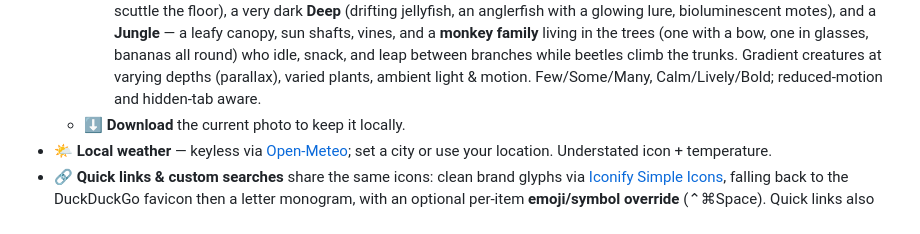
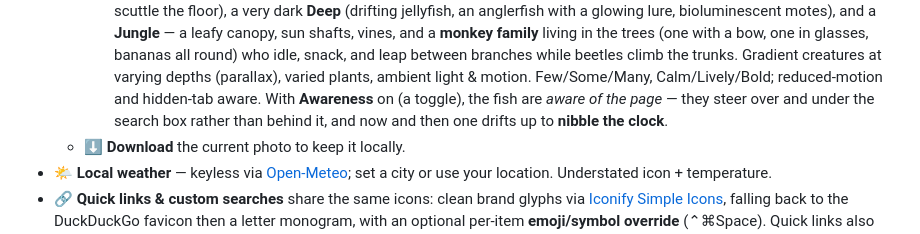
Before and after one commit to leecorbin/start-page, a Markdown page: README.md, the part around the change. GitHub-like rendering.

Commit message:
docs: Dioramas elemental awareness (fish mind the box, nibble the clock)
Co-Authored-By: Claude Opus 4.8 <noreply@anthropic.com>

```diff
--- a/README.md
+++ b/README.md
@@ -88,7 +88,9 @@ backend, no Google.
       bananas all round) who idle, snack, and leap between branches while beetles
       climb the trunks. Gradient creatures at varying depths (parallax), varied
       plants, ambient light & motion. Few/Some/Many, Calm/Lively/Bold; reduced-motion
-      and hidden-tab aware.
+      and hidden-tab aware. With **Awareness** on (a toggle), the fish are *aware of
+      the page* — they steer over and under the search box rather than behind it, and
+      now and then one drifts up to **nibble the clock**.
   - ⬇ **Download** the current photo to keep it locally.
 - 🌤️ **Local weather** — keyless via [Open-Meteo](https://open-meteo.com); set a city
   or use your location. Understated icon + temperature.
```
